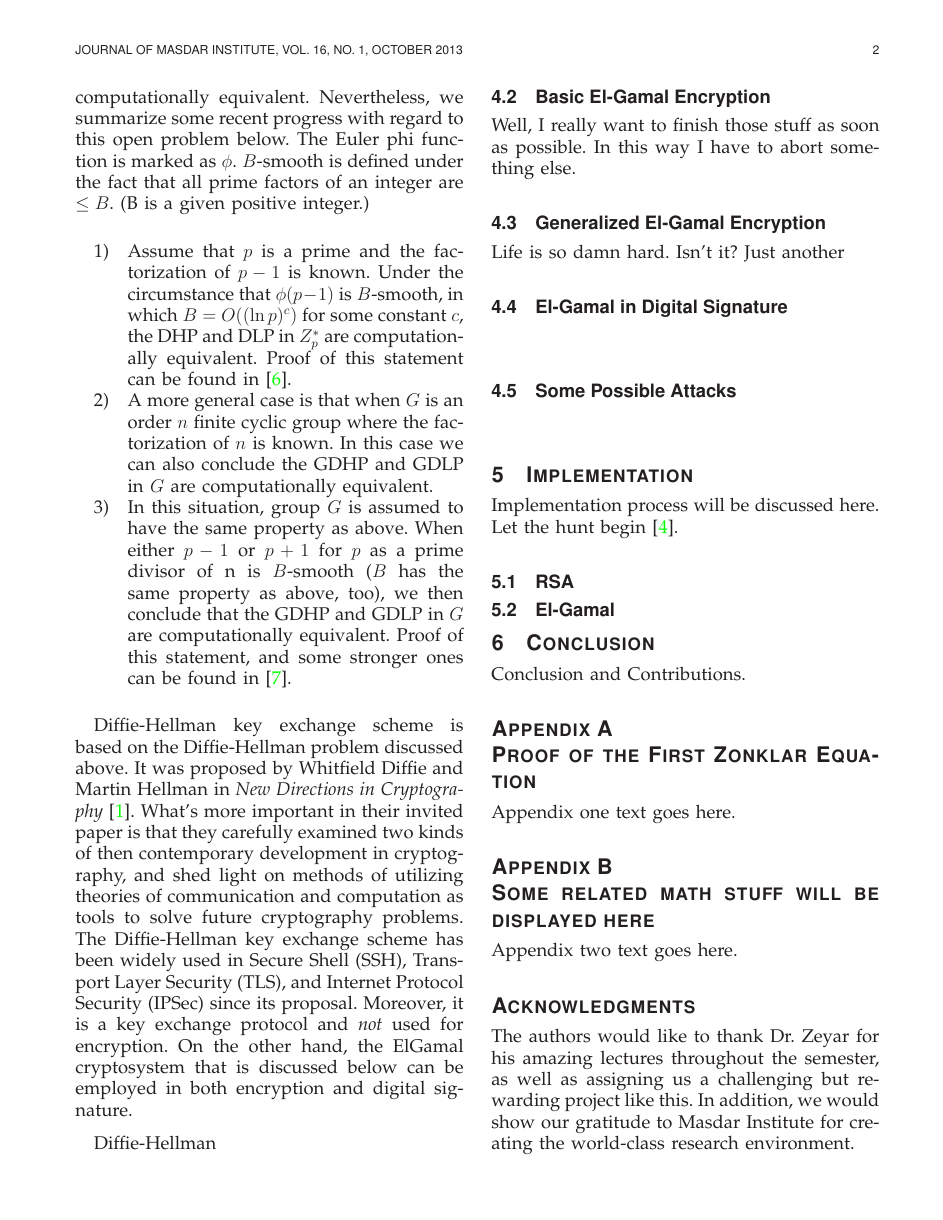
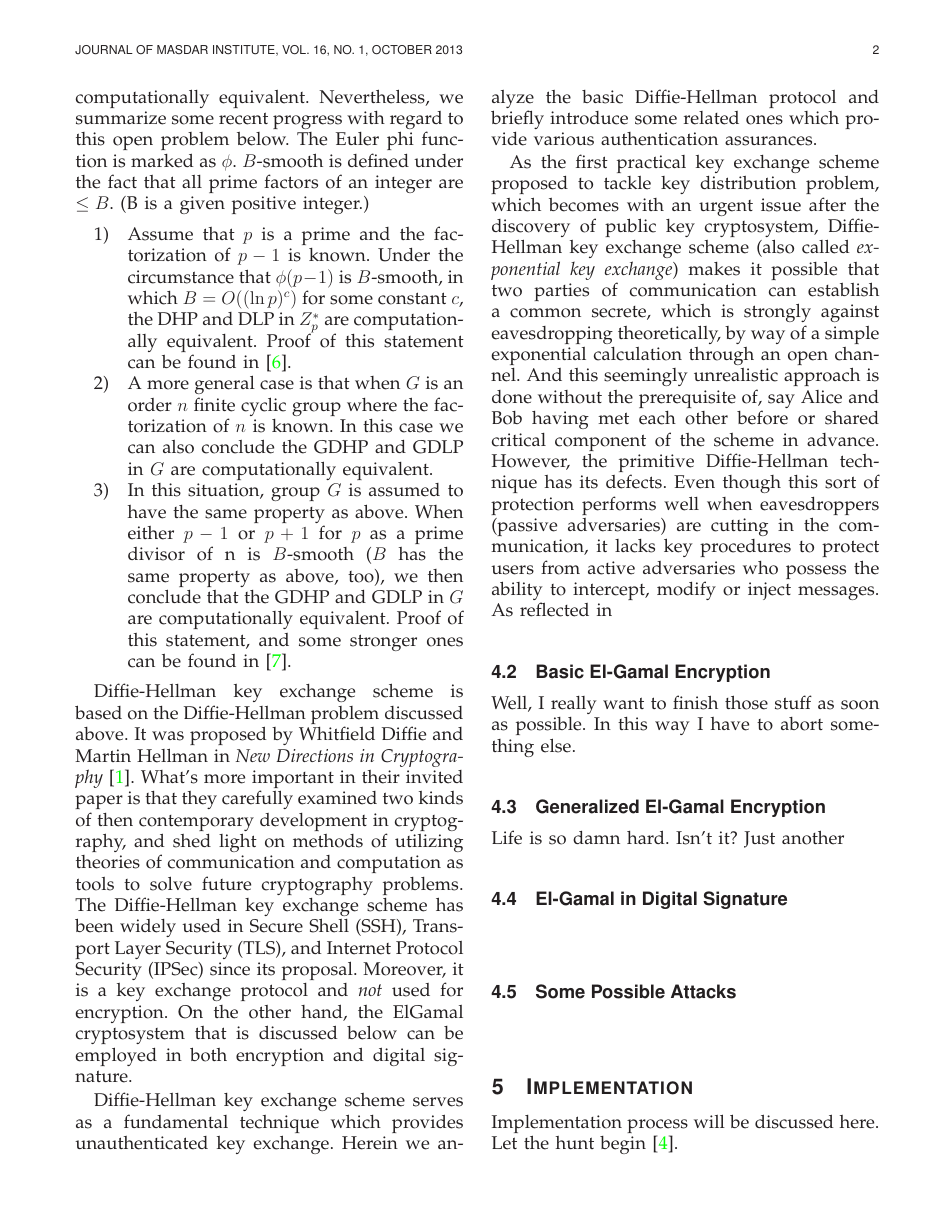
Before and after one commit to ProfessorX/CIS612, a LaTeX paper (InfoSecReport.tex): page 2 of 3. Compiled offline with LaTeX, dvips and Ghostscript.

```diff
--- a/InfoSecReport.tex
+++ b/InfoSecReport.tex
@@ -760,8 +760,26 @@
 signature.
 % Even if life itself is a bitch. You have to fuck it up till explode.
 \par
-Diffie-Hellman
-
+Diffie-Hellman key exchange scheme serves as a fundamental technique
+which provides unauthenticated key exchange. Herein we analyze the
+basic Diffie-Hellman protocol and briefly introduce some related ones
+which provide various authentication assurances.
+\par
+As the first practical key exchange scheme proposed to tackle key
+distribution problem, which becomes with an urgent issue after the
+discovery of public key cryptosystem, Diffie-Hellman key exchange
+scheme (also called \emph{exponential key exchange}) makes it possible
+that two parties of communication can establish a common secrete,
+which is strongly against eavesdropping theoretically, by way of a
+simple exponential calculation through an open channel. And this
+seemingly unrealistic approach is done without the prerequisite of,
+say Alice and Bob having met each other before or shared critical
+component of the scheme in advance. However, the primitive
+Diffie-Hellman technique has its defects. Even though this sort of
+protection performs well when eavesdroppers (passive adversaries) are
+cutting in the communication, it lacks key procedures to protect users
+from active adversaries who possess the ability to intercept, modify
+or inject messages. As reflected in
 
 
 
```
Also changed, not shown: InfoSecReport.pdf, 2 other files.
